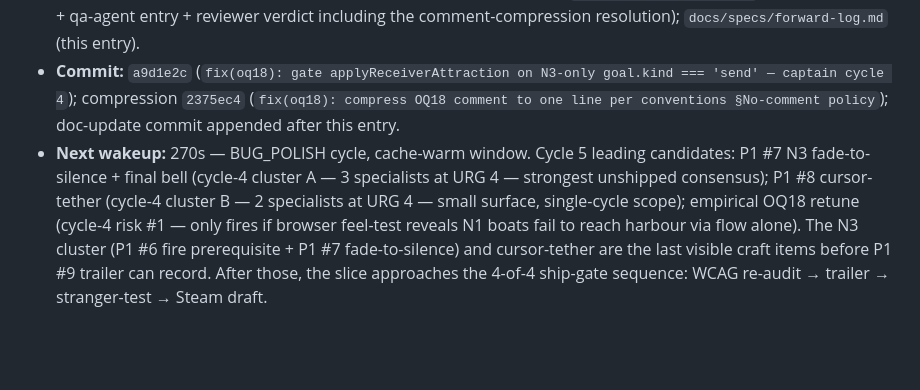
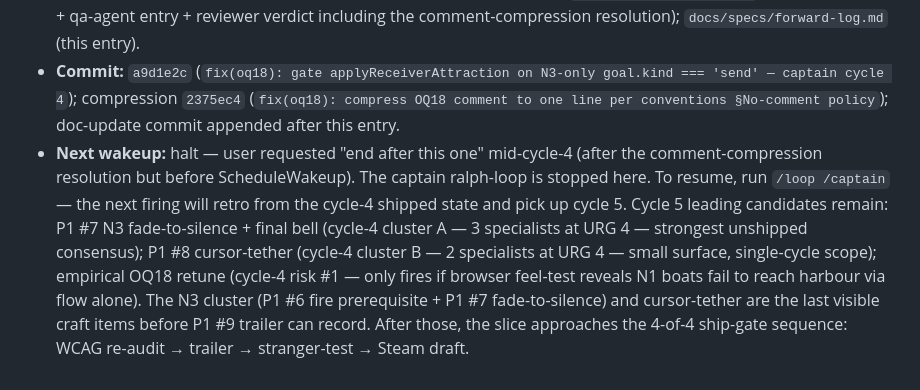
Before and after one commit to NBS1997/gameX, a Markdown page: docs/specs/forward-log.md, the part around the change. GitHub-like rendering; blank space fills up the shorter version.

Commit message:
docs: forward-log cycle 4 -- mark halt-by-user
User requested "end after this one" mid-cycle-4 (post-comment-
compression, pre-ScheduleWakeup). Loop stopped here. Resume with
/loop /captain.

Co-Authored-By: Claude Opus 4.7 (1M context) <noreply@anthropic.com>

```diff
--- a/docs/specs/forward-log.md
+++ b/docs/specs/forward-log.md
@@ -58,4 +58,4 @@ Append-only working log for Phase 4. Each cycle of `/captain` appends one entry
 - **Verification:** PASS — `npx tsc --noEmit` exit 0; `npm run lint` exit 0; cycle-4 regression `Select-String 'OQ18'` in main.ts True; cycle-3 regressions `Test-Path src/render/intentBeat.ts` + `Select-String 'intentBeat'` in main.ts True; cycle-2 regression `SAVOUR_MIN_MS` True; cycle-1 regression `prefersReducedMotion` in `moonrise.ts` True; ethics-perimeter sweep clean (analytics imports, fetch/XHR/WebSocket/EventSource/Notification, forbidden UI strings, localStorage keys, package.json deps all confirmed clean). Browser feel-test (5 OQ18 steps) remains pending human pass — empirical decider for the N1/N2 retune risk (cycle 5 reserved for retune if needed).
 - **Files touched (cycle):** `game/src/main.ts` (gate at call-site + single-line invariant comment after compression); `docs/specs/feel-test-protocol.md` (§ "The OQ18 N3-only direct-pull test" — 5-step manual feel-test + automatable static check, written BEFORE the fix per TDD discipline); `docs/specs/build-log.md` (dev-agent entry + qa-agent entry + reviewer verdict including the comment-compression resolution); `docs/specs/forward-log.md` (this entry).
 - **Commit:** `a9d1e2c` (`fix(oq18): gate applyReceiverAttraction on N3-only goal.kind === 'send' — captain cycle 4`); compression `2375ec4` (`fix(oq18): compress OQ18 comment to one line per conventions §No-comment policy`); doc-update commit appended after this entry.
-- **Next wakeup:** 270s — BUG_POLISH cycle, cache-warm window. Cycle 5 leading candidates: P1 #7 N3 fade-to-silence + final bell (cycle-4 cluster A — 3 specialists at URG 4 — strongest unshipped consensus); P1 #8 cursor-tether (cycle-4 cluster B — 2 specialists at URG 4 — small surface, single-cycle scope); empirical OQ18 retune (cycle-4 risk #1 — only fires if browser feel-test reveals N1 boats fail to reach harbour via flow alone). The N3 cluster (P1 #6 fire prerequisite + P1 #7 fade-to-silence) and cursor-tether are the last visible craft items before P1 #9 trailer can record. After those, the slice approaches the 4-of-4 ship-gate sequence: WCAG re-audit → trailer → stranger-test → Steam draft.
+- **Next wakeup:** halt — user requested "end after this one" mid-cycle-4 (after the comment-compression resolution but before ScheduleWakeup). The captain ralph-loop is stopped here. To resume, run `/loop /captain` — the next firing will retro from the cycle-4 shipped state and pick up cycle 5. Cycle 5 leading candidates remain: P1 #7 N3 fade-to-silence + final bell (cycle-4 cluster A — 3 specialists at URG 4 — strongest unshipped consensus); P1 #8 cursor-tether (cycle-4 cluster B — 2 specialists at URG 4 — small surface, single-cycle scope); empirical OQ18 retune (cycle-4 risk #1 — only fires if browser feel-test reveals N1 boats fail to reach harbour via flow alone). The N3 cluster (P1 #6 fire prerequisite + P1 #7 fade-to-silence) and cursor-tether are the last visible craft items before P1 #9 trailer can record. After those, the slice approaches the 4-of-4 ship-gate sequence: WCAG re-audit → trailer → stranger-test → Steam draft.
```
